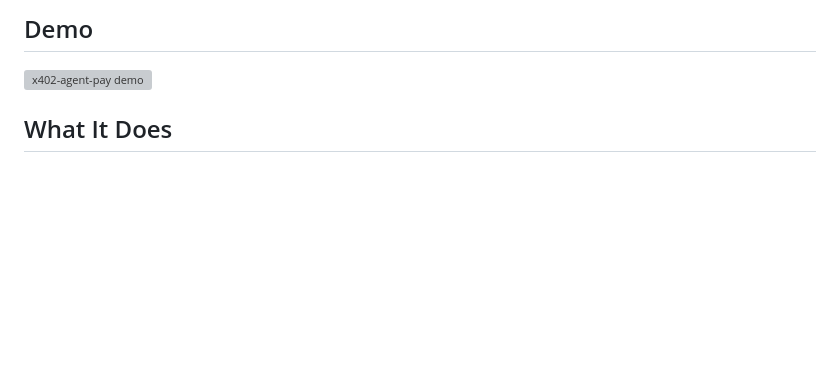
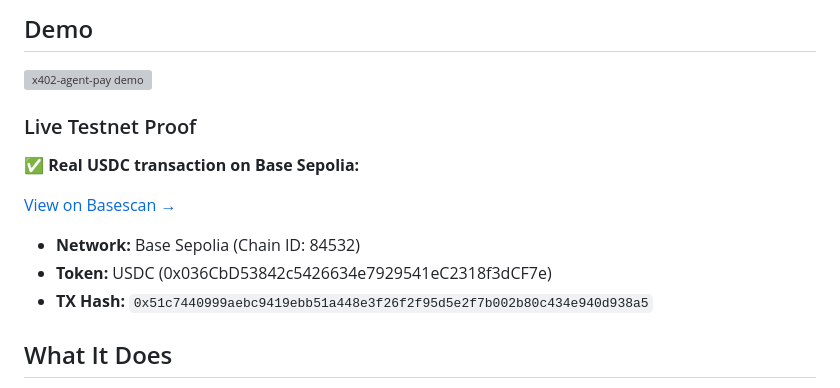
Before and after one commit to Omnivalent/x402-agent-pay, a Markdown page: README.md, the part around the change. Drawn GitHub-style; blank space fills up the shorter version; grey boxes are pictures that could not be loaded.

Commit message:
feat: add live testnet proof (Base Sepolia tx hash)
- Real USDC transaction on Base Sepolia
- TX: 0x51c7440999aebc9419ebb51a448e3f26f2f95d5e2f7b002b80c434e940d938a5
- Basescan link in README

```diff
--- a/README.md
+++ b/README.md
@@ -12,6 +12,16 @@ Seamless USDC payments for AI agents using the x402 protocol.
 ## Demo
 
 ![x402-agent-pay demo](demo/demo.svg)
+
+### Live Testnet Proof
+
+✅ **Real USDC transaction on Base Sepolia:**
+
+[View on Basescan →](https://sepolia.basescan.org/tx/0x51c7440999aebc9419ebb51a448e3f26f2f95d5e2f7b002b80c434e940d938a5)
+
+- **Network:** Base Sepolia (Chain ID: 84532)
+- **Token:** USDC (0x036CbD53842c5426634e7929541eC2318f3dCF7e)
+- **TX Hash:** `0x51c7440999aebc9419ebb51a448e3f26f2f95d5e2f7b002b80c434e940d938a5`
 
 ## What It Does
 
```
